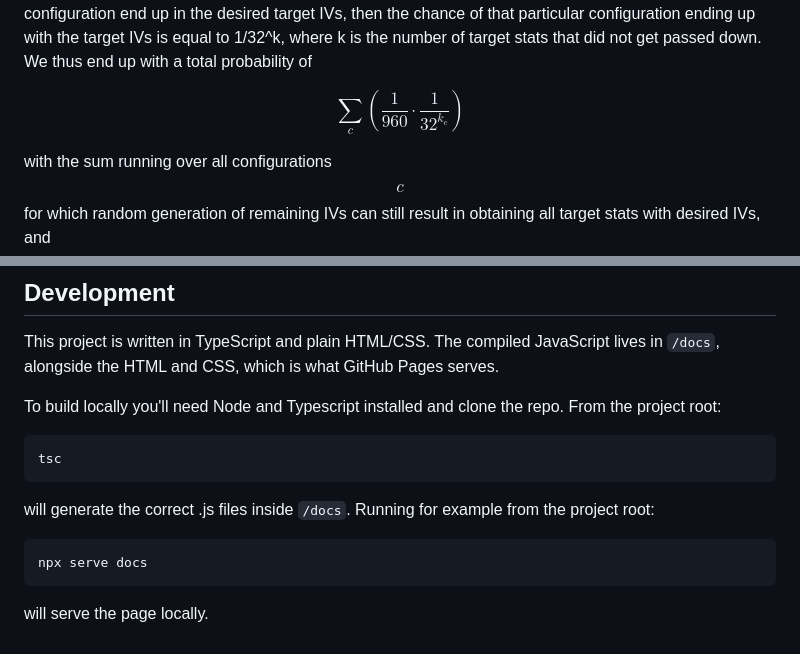
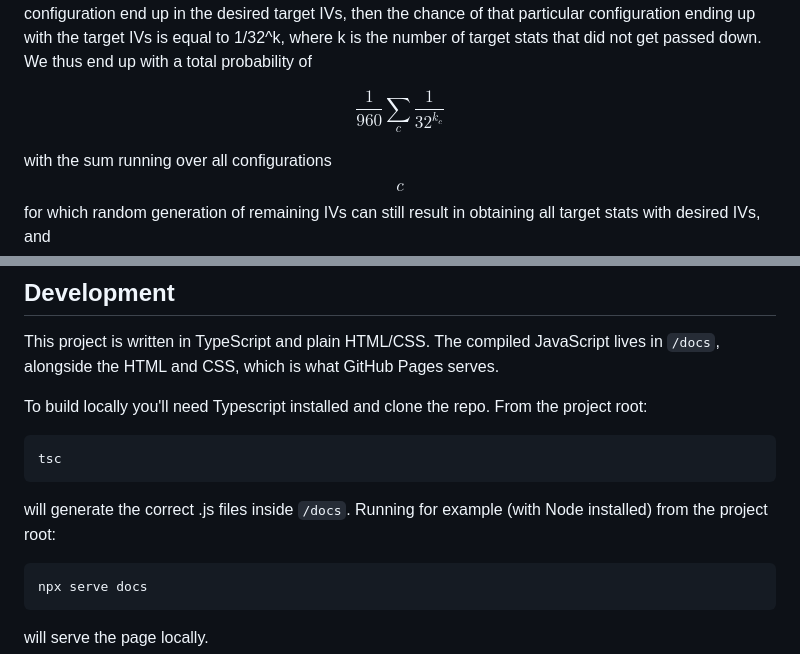
Before and after one commit to TimEvink/iv-breeding-emerald, a Markdown page: README.md, 2 parts joined by grey strips. GitHub-like rendering.

````diff
--- a/README.md
+++ b/README.md
@@ -45,7 +45,7 @@ The probability calculation works by brute forcing over all these 960 configurat
 If such an issue does not happen, i.e. its possible for step 4 to (if needed) make the particular inheritance configuration end up in the desired target IVs, then the chance of that particular configuration ending up with the target IVs is equal to 1/32^k, where k is the number of target stats that did not get passed down. We thus end up with a total probability of
 
 $$
-\sum_c \left( \frac{1}{960} \cdot \frac{1}{32^{k_c}} \right)
+\frac{1}{960}\sum_c \frac{1}{32^{k_c}}
 $$
 
 with the sum running over all configurations $$c$$ for which random generation of remaining IVs can still result in obtaining all target stats with desired IVs, and $$k_c$$ equals the number of target stats that where not passed down by configuration $$c$$.
@@ -55,13 +55,13 @@ with the sum running over all configurations $$c$$ for which random generation o
 This project is written in TypeScript and plain HTML/CSS.
 The compiled JavaScript lives in `/docs`, alongside the HTML and CSS, which is what GitHub Pages serves.
 
-To build locally you'll need Node and Typescript installed and clone the repo. From the project root:
+To build locally you'll need Typescript installed and clone the repo. From the project root:
 
 ```bash
 tsc
 ```
 
-will generate the correct .js files inside `/docs`. Running for example from the project root:
+will generate the correct .js files inside `/docs`. Running for example (with Node installed) from the project root:
 
 ```bash
 npx serve docs
````
